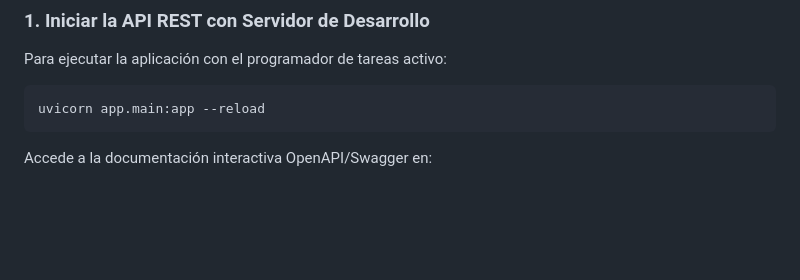
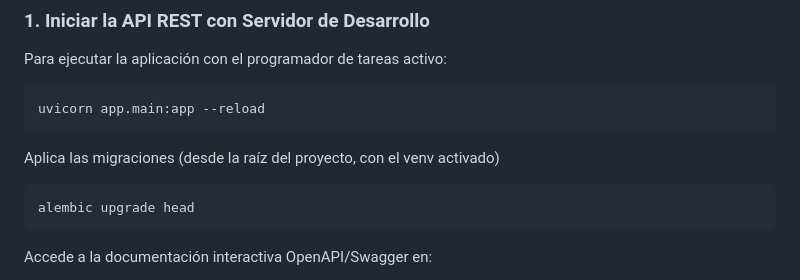
Before and after one commit to Shock007/Sistema-IPAM-en-Python-para-ISP, a Markdown page: README.md, the part around the change. GitHub-like rendering; blank space fills up the shorter version.

Commit message:
Pasos extras.

````diff
--- a/README.md
+++ b/README.md
@@ -140,7 +140,10 @@ Para ejecutar la aplicación con el programador de tareas activo:
 ```bash
 uvicorn app.main:app --reload
 ```
-
+Aplica las migraciones (desde la raíz del proyecto, con el venv activado)
+```bash
+alembic upgrade head
+```
 Accede a la documentación interactiva OpenAPI/Swagger en:
 * **Swagger UI:** `http://127.0.0.1:8000/docs`
 * **ReDoc:** `http://127.0.0.1:8000/redoc`
````
